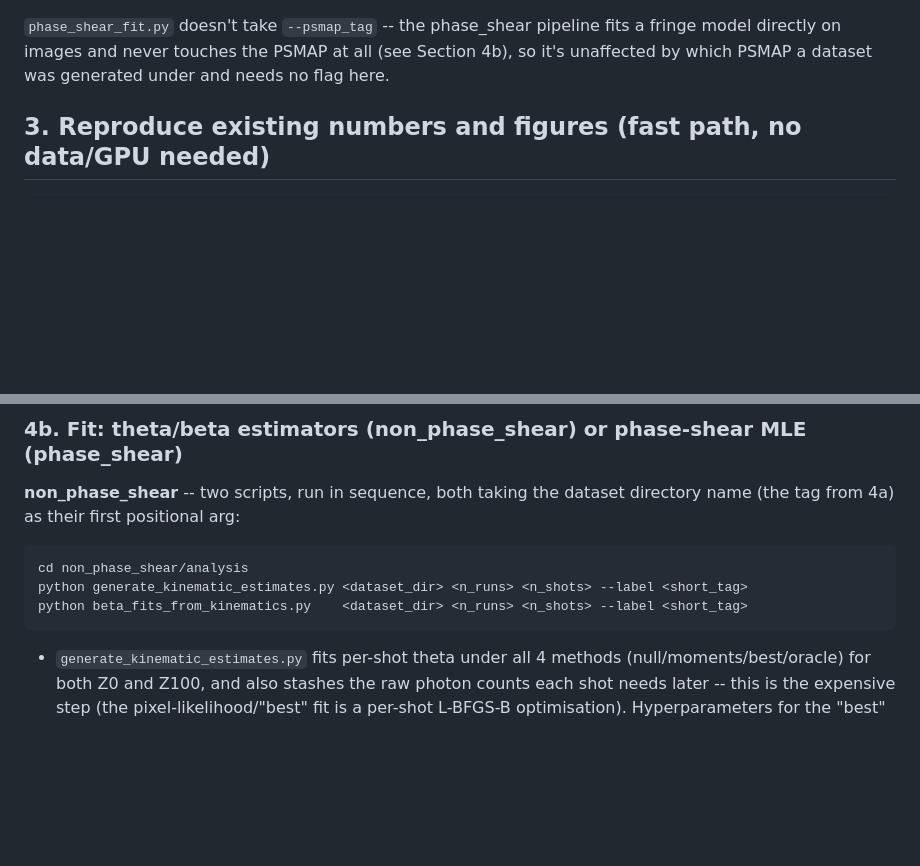
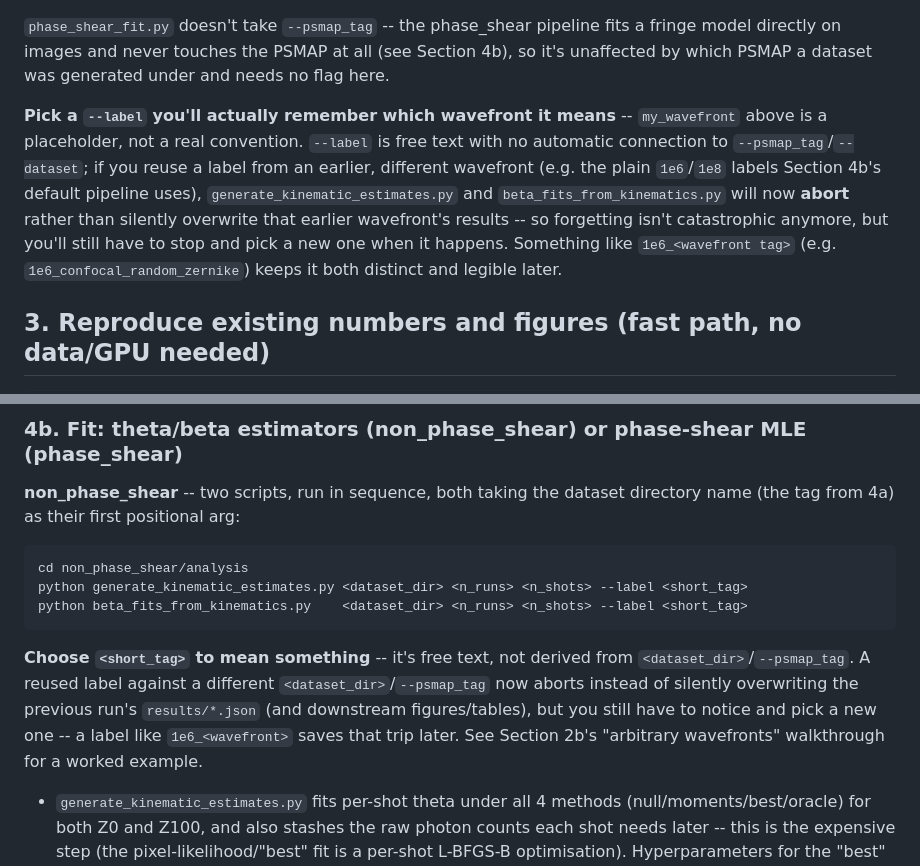
Before and after one commit to noammouelle/gaussian-wavefront-spatially-resolved-inference, a Markdown page: README.md, 2 parts joined by grey strips. GitHub-like rendering; blank space fills up the shorter version.

Commit message:
Document choosing a meaningful --label and the new reuse guard
Both --label call sites (the general non_phase_shear walkthrough and the
arbitrary-wavefront one) now note that --label is free text with no
automatic tie to --dataset/--psmap_tag, and that generate_kinematic_estimates.py/
beta_fits_from_kinematics.py now abort on a reused label pointing at a
different dataset rather than silently overwriting -- so a forgotten tag
is a stop-and-fix, not a lost-data incident, but picking something
legible like 1e6_<wavefront> up front still saves the trip.

````diff
--- a/README.md
+++ b/README.md
@@ -444,6 +444,17 @@ fits a fringe model directly on images and never touches the PSMAP at all
 (see Section 4b), so it's unaffected by which PSMAP a dataset was generated
 under and needs no flag here.
 
+**Pick a `--label` you'll actually remember which wavefront it means** --
+`my_wavefront` above is a placeholder, not a real convention. `--label`
+is free text with no automatic connection to `--psmap_tag`/`--dataset`; if
+you reuse a label from an earlier, different wavefront (e.g. the plain
+`1e6`/`1e8` labels Section 4b's default pipeline uses), `generate_kinematic_estimates.py`
+and `beta_fits_from_kinematics.py` will now **abort** rather than silently
+overwrite that earlier wavefront's results -- so forgetting isn't
+catastrophic anymore, but you'll still have to stop and pick a new one
+when it happens. Something like `1e6_<wavefront tag>` (e.g.
+`1e6_confocal_random_zernike`) keeps it both distinct and legible later.
+
 ## 3. Reproduce existing numbers and figures (fast path, no data/GPU needed)
 
 ```bash
@@ -542,6 +553,14 @@ cd non_phase_shear/analysis
 python generate_kinematic_estimates.py <dataset_dir> <n_runs> <n_shots> --label <short_tag>
 python beta_fits_from_kinematics.py    <dataset_dir> <n_runs> <n_shots> --label <short_tag>
 ```
+
+**Choose `<short_tag>` to mean something** -- it's free text, not derived
+from `<dataset_dir>`/`--psmap_tag`. A reused label against a different
+`<dataset_dir>`/`--psmap_tag` now aborts instead of silently overwriting
+the previous run's `results/*.json` (and downstream figures/tables), but
+you still have to notice and pick a new one -- a label like `1e6_<wavefront>`
+saves that trip later. See Section 2b's "arbitrary wavefronts" walkthrough
+for a worked example.
 
 - `generate_kinematic_estimates.py` fits per-shot theta under all 4 methods
   (null/moments/best/oracle) for both Z0 and Z100, and also stashes the raw
````
